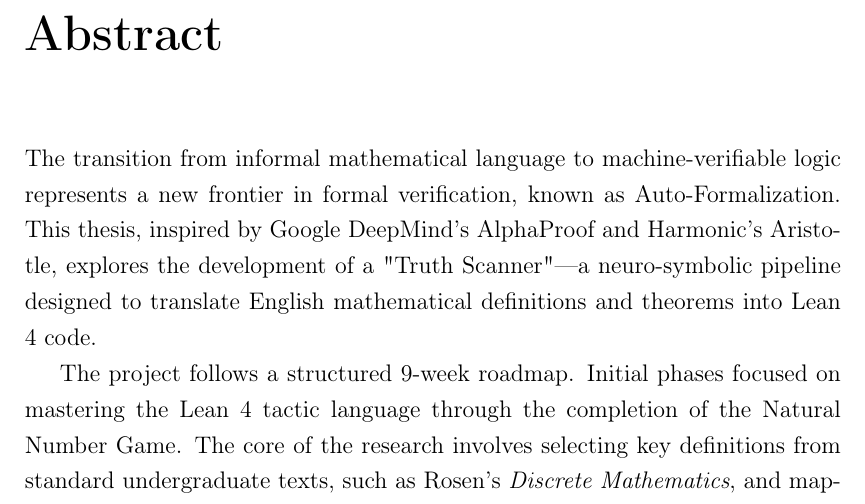
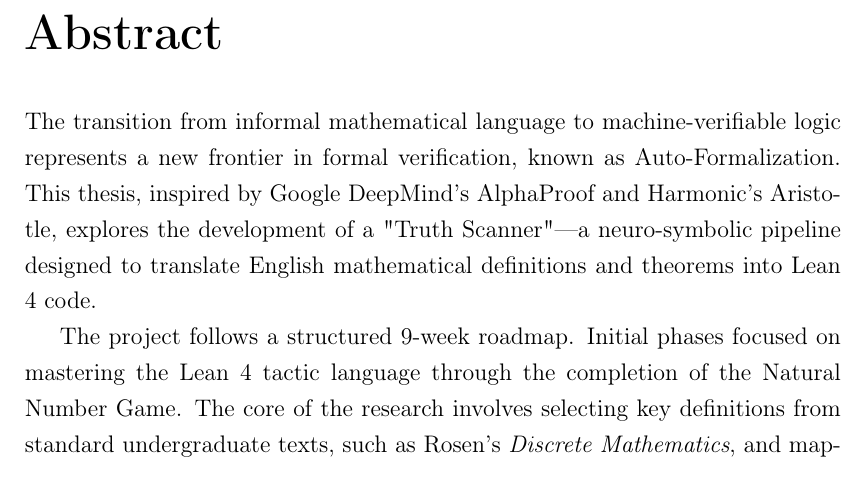
Before and after one commit to omarhazem24/The-Modern-Rosetta-Stone-of-Math-Auto-Formalization-using-Neuro-Symbolic-Pipelines, a LaTeX thesis (main.tex): part of page 2 of 29 before the commit and part of page 2 of 28 after it, cut so that both start at the same text. Compiled offline with pdfLaTeX.

Commit message:
Fix unnatural line spacing, parskip, and list formats to align with professional thesis standards

```diff
--- a/main.tex
+++ b/main.tex
@@ -12,9 +12,17 @@
 \usepackage{tikz}
 \usetikzlibrary{shapes.geometric, arrows, positioning}
 \usepackage{fancyhdr} % Better control over headers and footers
-\usepackage{listings}
+\usepackage{enumitem} % Professional list spacing
+\usepackage{titlesec} % Professional heading spacing
 \usepackage{graphicx}
 \usepackage{float} % Helps with precise image placement [H]
+
+% --- Professional Spacing Rules ---
+\setlist{itemsep=0.2em, topsep=0.4em, parsep=0.1em} % Compact lists
+\titleformat{\chapter}[display]{\normalfont\huge\bfseries}{\chaptertitlename\ \thechapter}{20pt}{\Huge}
+\titlespacing*{\chapter}{0pt}{-30pt}{20pt} % Reduce huge gaps above chapters
+\titlespacing*{\section}{0pt}{12pt}{6pt} % Control section spacing
+\titlespacing*{\subsection}{0pt}{10pt}{4pt}
 
 % --- Page Layout & Headers ---
 \pagestyle{fancy}
@@ -28,12 +36,6 @@
   \fancyfoot[C]{\thepage}
   \renewcommand{\headrulewidth}{0pt}
 }
-
-% --- FIX: Reduce Chapter Top Space ---
-\makeatletter
-\patchcmd{\@makechapterhead}{\vspace*{50\p@}}{\vspace*{25\p@}}{}{}
-\patchcmd{\@makeschapterhead}{\vspace*{50\p@}}{\vspace*{25\p@}}{}{}
-\makeatother
 
 % --- NEW: Call Metadata File ---
 \input{metadata} % This pulls in all your variables
```
Also changed, not shown: main.tex (3 more changed lines).
